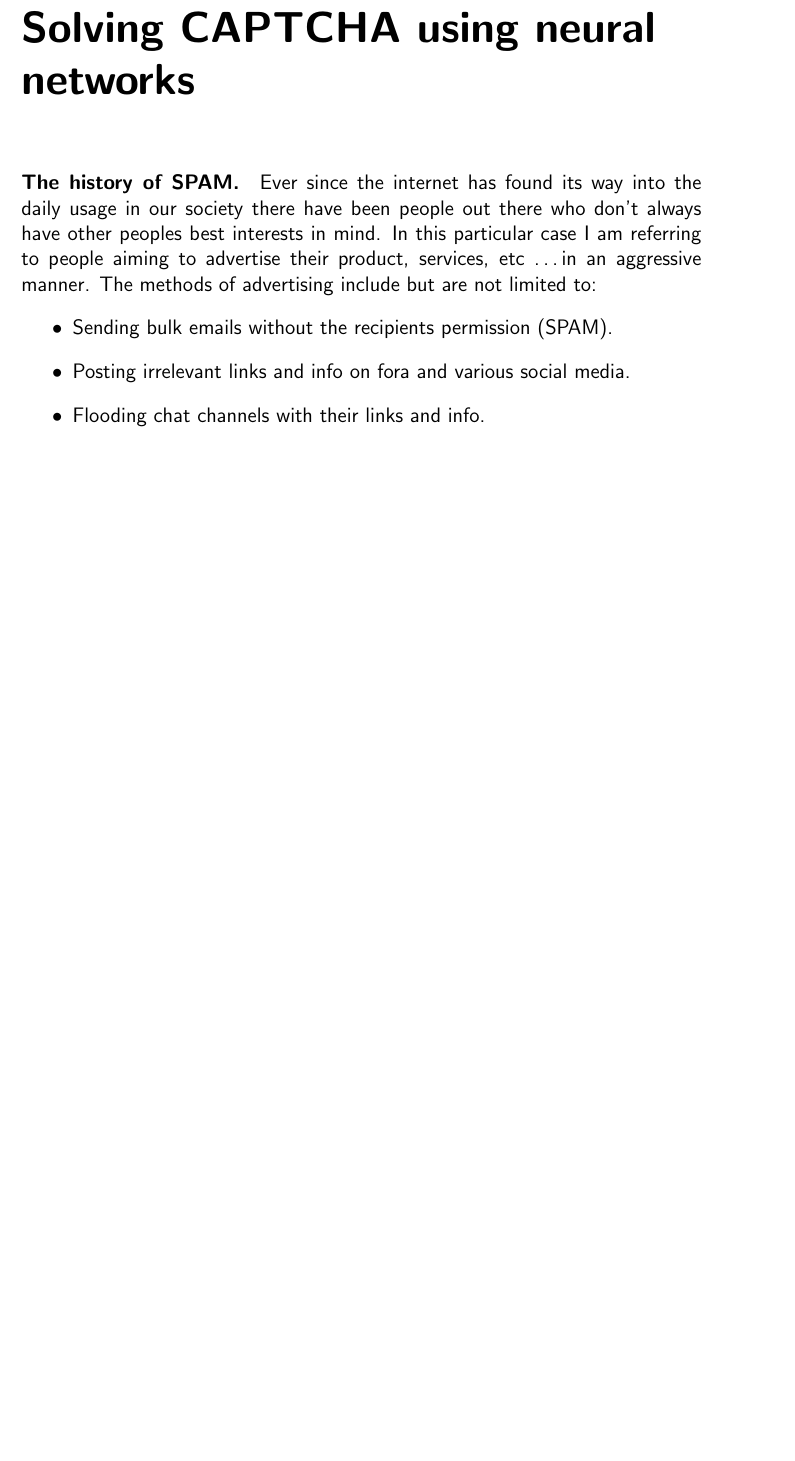
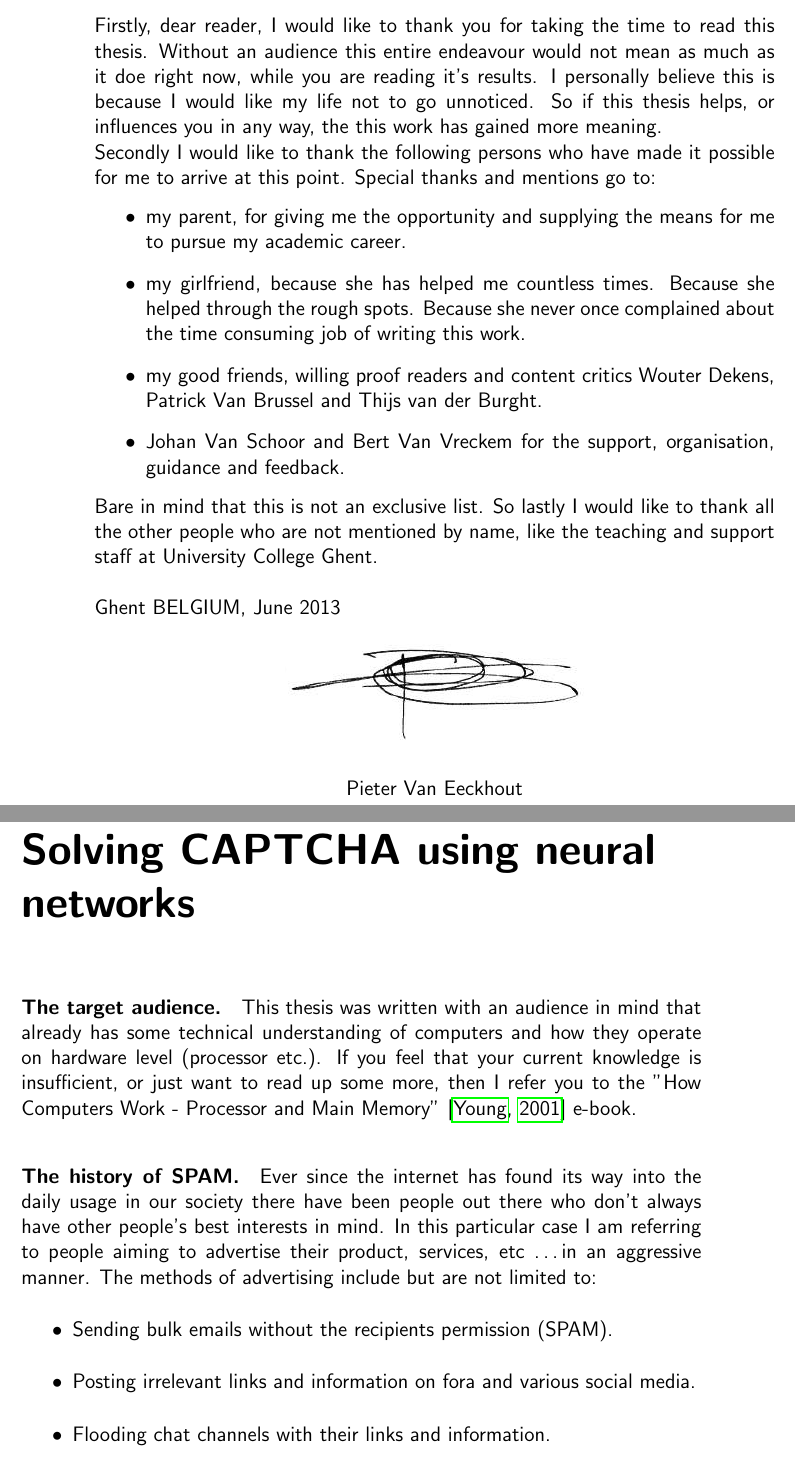
Before and after one commit to pveeckhout/bachelor-thesis, a LaTeX thesis (Solving_CAPTCHA_using_neural_networks.tex): part of page 7 of 17 before the commit and two parts of pages 6 and 7 of 17 after it, the two joined at a grey line, cut at the place of the change, the shorter picture padded with empty space. Compiled offline with pdfLaTeX.

Commit message:
Preamble done

```diff
--- a/Solving_CAPTCHA_using_neural_networks.tex
+++ b/Solving_CAPTCHA_using_neural_networks.tex
@@ -202,14 +202,25 @@ Submitted on \datum
 \chapter*{Preamble}
 \label{ch:preamble}
 
-%% Vergeet ook niet te bedankten wie je geholpen/gesteund/... heeft
-
+Firstly, dear reader, I would like to thank you for taking the time to read this thesis. Without an audience this entire endeavour would not mean as much as it doe right now, while you are reading it's results. I personally believe this is because I would like my life not to go unnoticed. So if this thesis helps, or influences you in any way, the this work has gained more meaning.\\Secondly I would like to thank the following persons who have made it possible for me to arrive at this point. Special thanks and mentions go to:
+\begin{itemize}
+\item my parent, for giving me the opportunity and supplying the means for me to pursue my academic career.
+\item my girlfriend, because she has helped me countless times. Because she helped through the rough spots. Because she never once complained about the time consuming job of writing this work.
+\item my good friends, willing proof readers and content critics Wouter Dekens, Patrick Van Brussel and Thijs van der Burght.
+\item Johan Van Schoor and Bert Van Vreckem for the support, organisation, guidance and feedback.
+\end{itemize}\\Bare in mind that this is not an exclusive list. So lastly I would like to thank all the other people who are not mentioned by name, like the teaching and support staff at University College Ghent.\\\\Ghent BELGIUM, June 2013
+\begin{center}
+\includegraphics[width=6cm]{./img/signature.png}\\[.5cm]
+\studenta
+\end{center}
 
 \chapter{Solving CAPTCHA using neural networks}
 \label{ch:introduction}
+\paragraph{The target audience.}
+This thesis was written with an audience in mind that already has some technical understanding of computers and how they operate on hardware level (processor etc.). If you feel that your current knowledge is insufficient, or just want to read up some more, then I refer you to the "How Computers Work - Processor and Main Memory" \citep{Young2001} e-book.
 \paragraph{The history of SPAM.}
-Ever since the internet has found its way into the daily usage in our society there have been people out there who don't always have other peoples best interests in mind. In this particular case I am referring to people aiming to advertise their product, services, etc \ldots in an aggressive manner. The methods of advertising include but are not limited to: \begin{itemize}
+Ever since the internet has found its way into the daily usage in our society there have been people out there who don't always have other people's best interests in mind. In this particular case I am referring to people aiming to advertise their product, services, etc \ldots in an aggressive manner. The methods of advertising include but are not limited to: \begin{itemize}
 \item Sending bulk emails without the recipients permission (SPAM).
-\item Posting irrelevant links and info on fora and various social media.
-\item Flooding chat channels with their links and info.
+\item Posting irrelevant links and information on fora and various social media.
+\item Flooding chat channels with their links and information.
 \end{itemize}
```
Also changed, not shown: Solving_CAPTCHA_using_neural_networks.bib (+9 -0 lines), img/signature.png (added), reviews/Solving CAPTCHA using neural networks reviewed_charlotte.pdf (added), Solving_CAPTCHA_using_neural_networks.tex (4 more changed lines), 9 other files.
